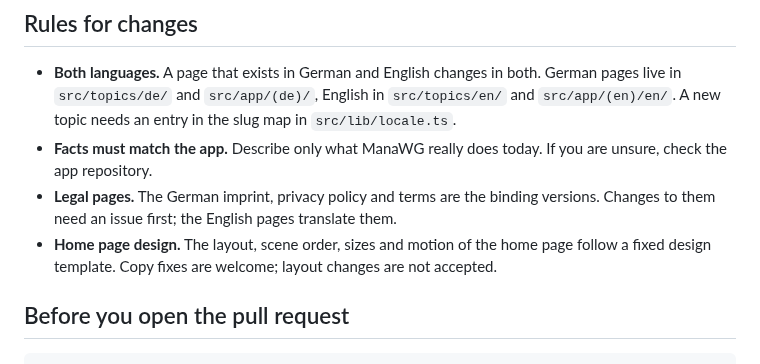
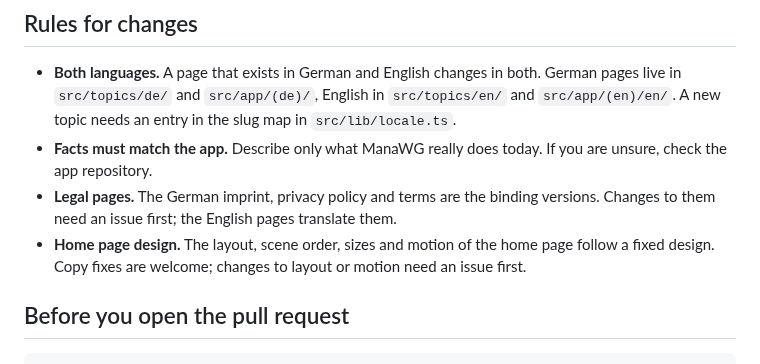
Before and after one commit to Abuarchiv/manawg-landing, a Markdown page: CONTRIBUTING.md, the part around the change. Drawn GitHub-style.

```diff
--- a/CONTRIBUTING.md
+++ b/CONTRIBUTING.md
@@ -34,7 +34,7 @@ pnpm dev                                                 # http://localhost:3100
 - **Legal pages.** The German imprint, privacy policy and terms are the binding versions. Changes
   to them need an issue first; the English pages translate them.
 - **Home page design.** The layout, scene order, sizes and motion of the home page follow a fixed
-  design template. Copy fixes are welcome; layout changes are not accepted.
+  design. Copy fixes are welcome; changes to layout or motion need an issue first.
 
 ## Before you open the pull request
 
```
Also changed, not shown: CLAUDE.md (deleted, +0 -7 lines), README.md (+84 -28 lines), .github/readme/app.jpg (added), .github/readme/flat.jpg (added), .github/readme/home.jpg (added).
